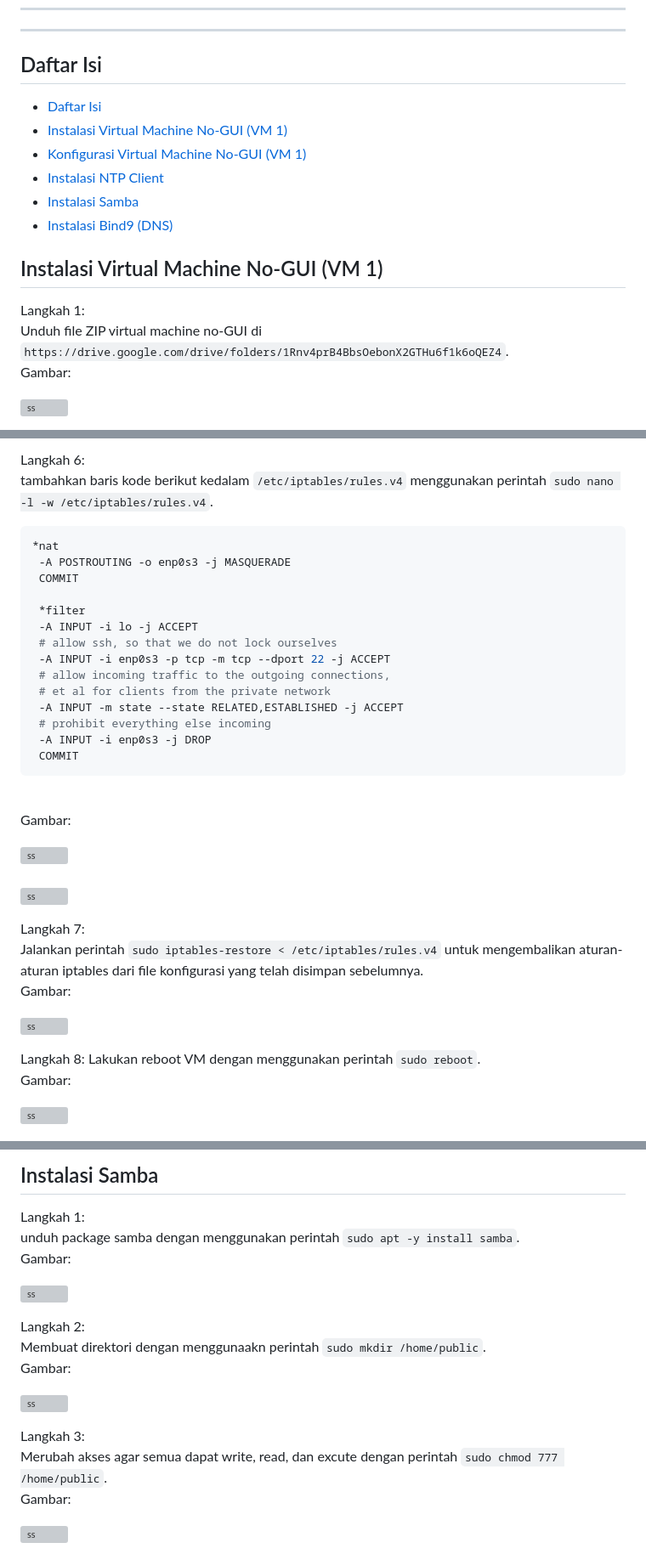
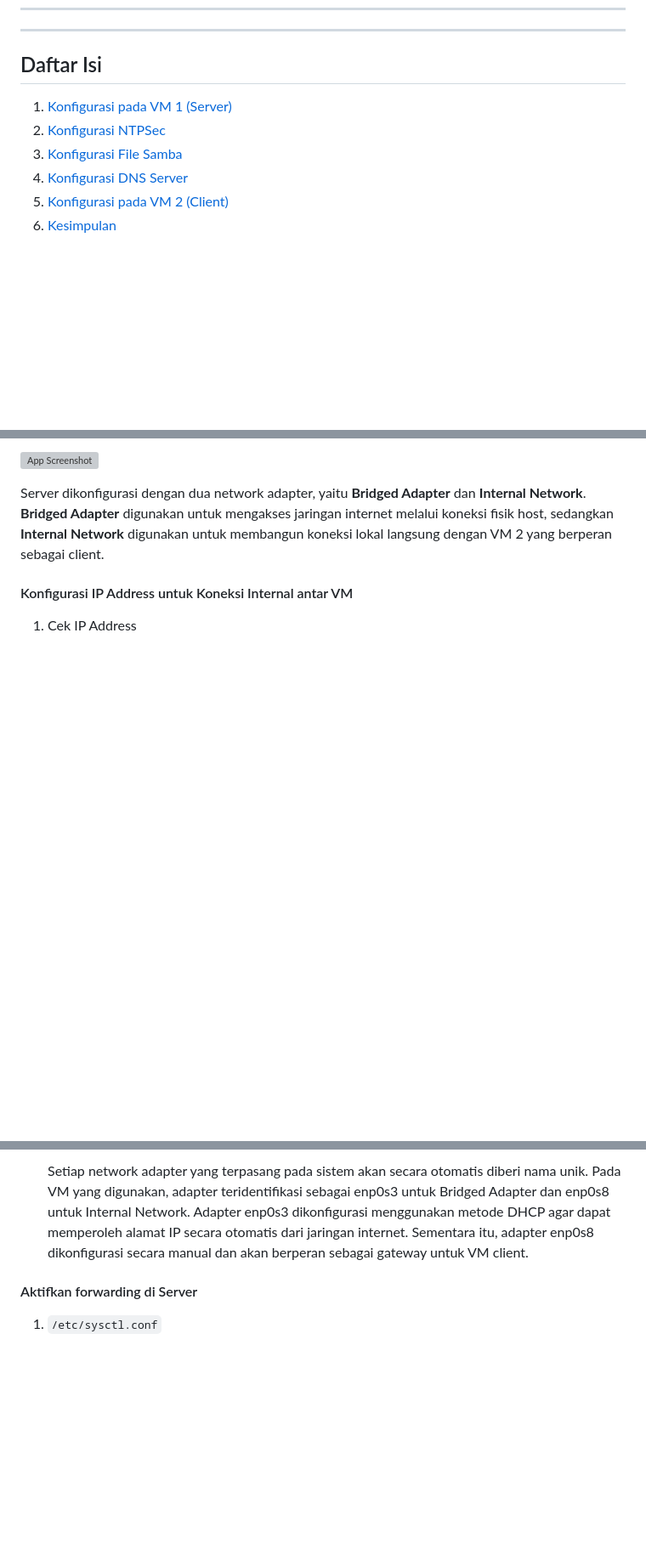
Before and after one commit to Alfani22/AdminJaringan2025, a Markdown page: Week6/README.md, 3 parts joined by grey strips. Shown at 85% size. Drawn GitHub-style; blank space fills up the shorter version; grey boxes are pictures that could not be loaded.

````diff
--- a/Week6/README.md
+++ b/Week6/README.md
@@ -14,16 +14,11 @@
 </div>
 
 ## Daftar Isi
-- [Daftar Isi](#daftar-isi)
-- [Instalasi Virtual Machine No-GUI (VM 1)](#instalasi-virtual-machine-no-gui-vm-1)
-- [Konfigurasi Virtual Machine No-GUI (VM 1)](#konfigurasi-virtual-machine-no-gui-vm-1)
-- [Instalasi NTP Client](#instalasi-ntp-client)
-- [Instalasi Samba](#instalasi-samba)
-- [Instalasi Bind9 (DNS)](#instalasi-bind9-dns)
 
-## Instalasi Virtual Machine No-GUI (VM 1)
-Langkah 1:<br>
-Unduh file ZIP virtual machine no-GUI di `https://drive.google.com/drive/folders/1Rnv4prB4BbsOebonX2GTHu6f1k6oQEZ4`.
-<br>Gambar:
-<br><div style=width:500;>![ss](assets/insng1.png)</div>
+1. [Konfigurasi pada VM 1 (Server)](#konfigurasi-vm-1)
+2. [Konfigurasi NTPSec](#konfigurasi-ntpsec-vm-1)
+3. [Konfigurasi File Samba](#konfigurasi-samba-vm-1)
+4. [Konfigurasi DNS Server](#konfigurasi-dns-server-vm-1)
+5. [Konfigurasi pada VM 2 (Client)](#konfigurasi-vm-2)
+6. [Kesimpulan](#kesimpulan)
 
@@ -78,33 +40,9 @@ Unduh package `iptables` dan `iptables-persistent` dengan menggunakan perintah `
 
-Langkah 6:<br>
-tambahkan baris kode berikut kedalam `/etc/iptables/rules.v4` menggunakan perintah `sudo nano -l -w /etc/iptables/rules.v4`.
-```bash
-*nat
- -A POSTROUTING -o enp0s3 -j MASQUERADE
- COMMIT
+![App Screenshot](img/vm1-internal-network.png)
 
- *filter
- -A INPUT -i lo -j ACCEPT
- # allow ssh, so that we do not lock ourselves
- -A INPUT -i enp0s3 -p tcp -m tcp --dport 22 -j ACCEPT
- # allow incoming traffic to the outgoing connections,
- # et al for clients from the private network
- -A INPUT -m state --state RELATED,ESTABLISHED -j ACCEPT
- # prohibit everything else incoming
- -A INPUT -i enp0s3 -j DROP
- COMMIT
-```
-<br>Gambar:
-<br><div style=width:500;>![ss](assets/confng9.png)</div>
-<br><div style=width:500;>![ss](assets/confng10.png)</div>
+Server dikonfigurasi dengan dua network adapter, yaitu **Bridged Adapter** dan **Internal Network**. **Bridged Adapter** digunakan untuk mengakses jaringan internet melalui koneksi fisik host, sedangkan **Internal Network** digunakan untuk membangun koneksi lokal langsung dengan VM 2 yang berperan sebagai client.
 
-Langkah 7:<br>
-Jalankan perintah `sudo iptables-restore < /etc/iptables/rules.v4` untuk mengembalikan aturan-aturan iptables dari file konfigurasi yang telah disimpan sebelumnya.
-<br>Gambar:
-<br><div style=width:500;>![ss](assets/confng11.png)</div>
+#### Konfigurasi IP Address untuk Koneksi Internal antar VM
 
-Langkah 8:
-Lakukan reboot VM dengan menggunakan perintah `sudo reboot`.
-<br>Gambar:
-<br><div style=width:500;>![ss](assets/confng12.png)</div>
+1. Cek IP Address
 
@@ -141,17 +60,7 @@ Periksa waktu NTP Client dengan menggunakan perintah `sudo systemctl status ntps
 
-## Instalasi Samba
-Langkah 1:<br>
-unduh package samba dengan menggunakan perintah `sudo apt -y install samba`.
-<br>Gambar:
-<br><div style=width:500;>![ss](assets/smbng1.png)</div>
+   Setiap network adapter yang terpasang pada sistem akan secara otomatis diberi nama unik. Pada VM yang digunakan, adapter teridentifikasi sebagai enp0s3 untuk Bridged Adapter dan enp0s8 untuk Internal Network. Adapter enp0s3 dikonfigurasi menggunakan metode DHCP agar dapat memperoleh alamat IP secara otomatis dari jaringan internet. Sementara itu, adapter enp0s8 dikonfigurasi secara manual dan akan berperan sebagai gateway untuk VM client.
 
-Langkah 2:<br>
-Membuat direktori dengan menggunaakn perintah `sudo mkdir /home/public`.
-<br>Gambar:
-<br><div style=width:500;>![ss](assets/smbng2.png)</div>
+#### Aktifkan forwarding di Server
 
-Langkah 3:<br>
-Merubah akses agar semua dapat write, read, dan excute dengan perintah `sudo chmod 777 /home/public`.
-<br>Gambar:
-<br><div style=width:500;>![ss](assets/smbng3.png)</div>
+1. `/etc/sysctl.conf`
 
````
Also changed, not shown: other parts of Week6/README.md (+134 -169 lines).
